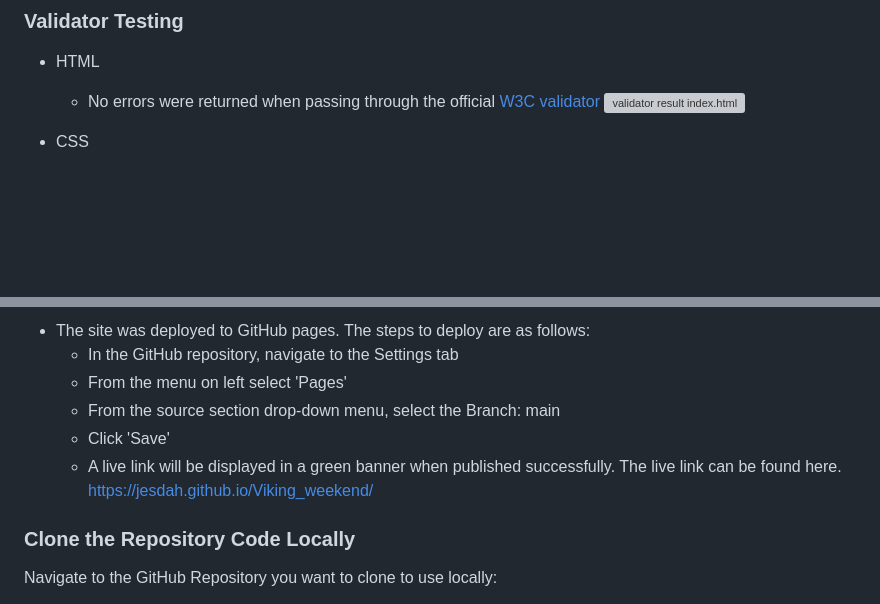
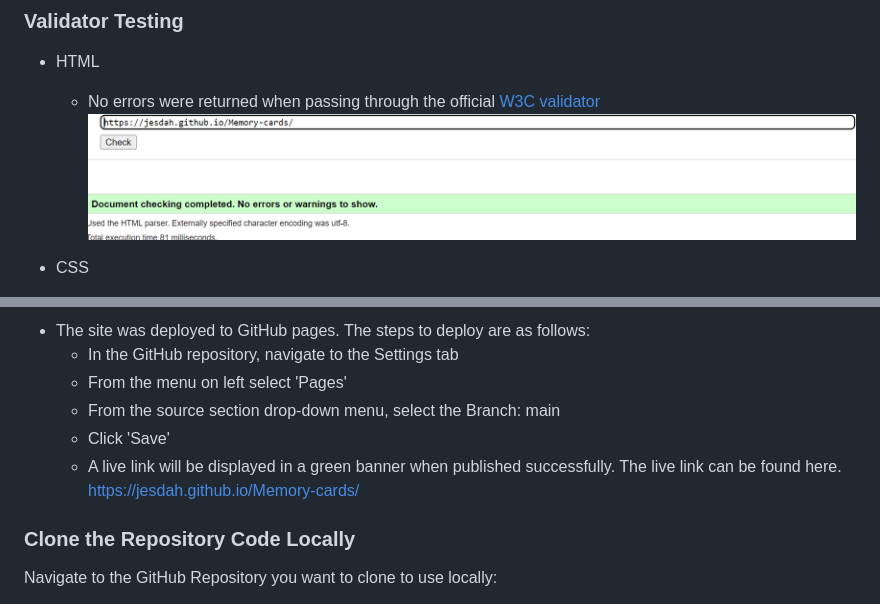
Before and after one commit to Jesdah/Memory-cards, a Markdown page: README.md, 2 parts joined by grey strips. Rendered like a GitHub page; blank space fills up the shorter version; grey boxes are pictures that could not be loaded.

Commit message:
rename screenshot of html validator

```diff
--- a/README.md
+++ b/README.md
@@ -117,7 +117,7 @@ They behaved as expected.
 ### Validator Testing
 - HTML
   - No errors were returned when passing through the official [W3C validator](https://validator.w3.org)
-  ![validator result index.html](/assets/images/Memory-html-validator.png)<br>
+  ![validator result index.html](/assets/images/memory-html-validator.png)<br>
 
 - CSS
   - No errors were found when passing through the official [(Jigsaw) validator](https://jigsaw.w3.org)
@@ -140,7 +140,7 @@ The following git commands were used throughout development to push code to the
   - From the source section drop-down menu, select the Branch: main
   - Click 'Save'
   - A live link will be displayed in a green banner when published successfully.
-The live link can be found here. https://jesdah.github.io/Viking_weekend/
+The live link can be found here. https://jesdah.github.io/Memory-cards/
 ### Clone the Repository Code Locally
 Navigate to the GitHub Repository you want to clone to use locally:
 - Click on the code drop down button
```
